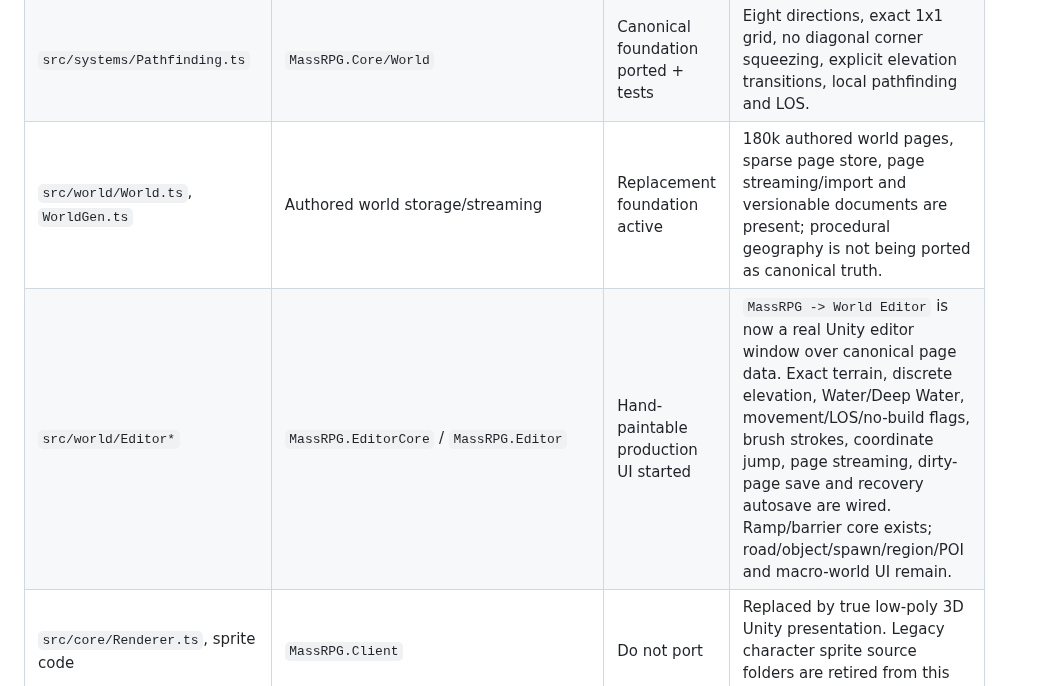
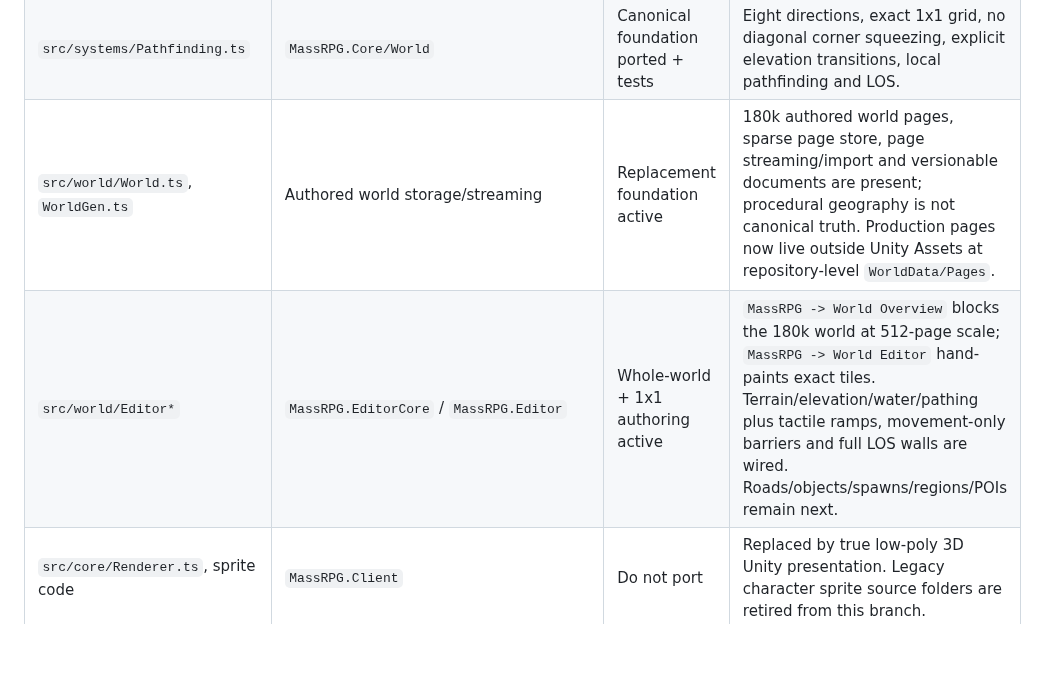
Before and after one commit to TheMasterStick/MassRPG, a Markdown page: unity/MIGRATION_STATUS.md, the part around one of its changes. Drawn GitHub-style; blank space fills up the shorter version.

```diff
--- a/unity/MIGRATION_STATUS.md
+++ b/unity/MIGRATION_STATUS.md
@@ -16,8 +16,8 @@ This file tracks source-system disposition so the browser version stays useful a
 | `src/systems/Production.ts`, `src/data/recipes.ts` | Data + Core state + Server | Broad authoritative migration active | Smelting, smithing equipment, cooking, fletching, leather/gem/jewellery crafting, Herblore and plank production are represented. Cooking burn/failure outputs and reduced failure XP are server-owned and data driven. Dragonite preserves the settled 2 ore + 2 coal rule. |
 | `src/systems/Construction.ts` | Core + Data + Server | Persistent modular foundation active | Shared-world plots, future-Large reservation, access rules/blocklists, shape-neutral Small→Medium→Large upgrades, modular tile/edge pieces, three-storey support checks, player-built production stations, configurable prepaid upkeep lifecycle and reusable blueprint data are present. Full blueprint placement/trading and final live upkeep rates remain. |
 | `src/systems/Pathfinding.ts` | `MassRPG.Core/World` | Canonical foundation ported + tests | Eight directions, exact 1x1 grid, no diagonal corner squeezing, explicit elevation transitions, local pathfinding and LOS. |
-| `src/world/World.ts`, `WorldGen.ts` | Authored world storage/streaming | Replacement foundation active | 180k authored world pages, sparse page store, page streaming/import and versionable documents are present; procedural geography is not being ported as canonical truth. |
-| `src/world/Editor*` | `MassRPG.EditorCore` / `MassRPG.Editor` | Hand-paintable production UI started | `MassRPG -> World Editor` is now a real Unity editor window over canonical page data. Exact terrain, discrete elevation, Water/Deep Water, movement/LOS/no-build flags, brush strokes, coordinate jump, page streaming, dirty-page save and recovery autosave are wired. Ramp/barrier core exists; road/object/spawn/region/POI and macro-world UI remain. |
+| `src/world/World.ts`, `WorldGen.ts` | Authored world storage/streaming | Replacement foundation active | 180k authored world pages, sparse page store, page streaming/import and versionable documents are present; procedural geography is not canonical truth. Production pages now live outside Unity Assets at repository-level `WorldData/Pages`. |
+| `src/world/Editor*` | `MassRPG.EditorCore` / `MassRPG.Editor` | Whole-world + 1x1 authoring active | `MassRPG -> World Overview` blocks the 180k world at 512-page scale; `MassRPG -> World Editor` hand-paints exact tiles. Terrain/elevation/water/pathing plus tactile ramps, movement-only barriers and full LOS walls are wired. Roads/objects/spawns/regions/POIs remain next. |
 | `src/core/Renderer.ts`, sprite code | `MassRPG.Client` | Do not port | Replaced by true low-poly 3D Unity presentation. Legacy character sprite source folders are retired from this branch. |
 | browser DOM UI | `MassRPG.Client` UI | Rebuild | Preserve interaction behavior, not DOM implementation. |
 
```
Also changed, not shown: other parts of unity/MIGRATION_STATUS.md (+33 -19 lines).
